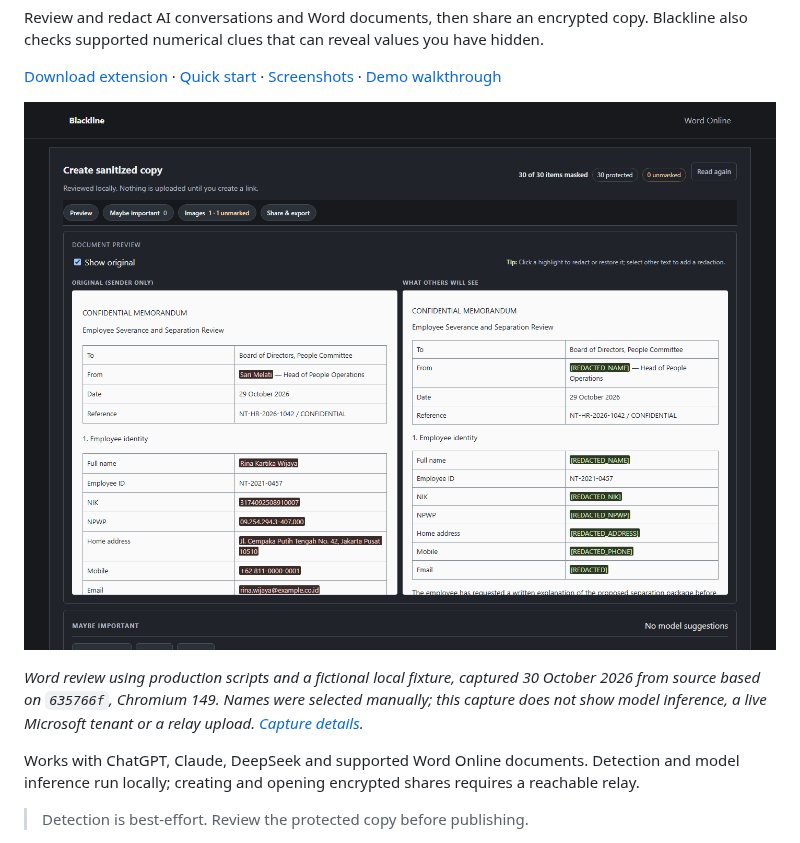
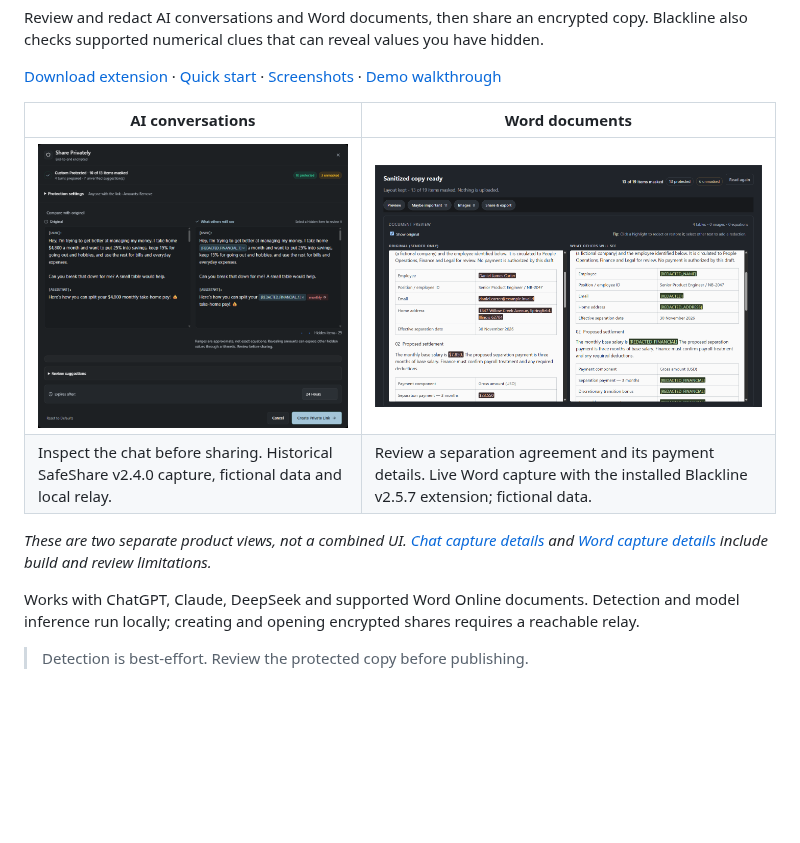
Before and after one commit to darflashxd/pomicat, a Markdown page: README.md, the part around one of its changes. Rendered like a GitHub page; pictures changed too: docs/screenshots/word-agreement-review.png (added); blank space fills up the shorter version.

```diff
--- a/README.md
+++ b/README.md
@@ -12,11 +12,13 @@ also checks supported numerical clues that can reveal values you have hidden.
 [Download extension](https://github.com/darflashxd/safeshare/releases) ·
 [Quick start](#quick-start-share-privately) · [Screenshots](#screenshots) · [Demo walkthrough](DEMO.md)
 
-![Word review with original and protected text side by side](docs/screenshots/word-review-current.png)
+| AI conversations | Word documents |
+|---|---|
+| ![AI conversation review](docs/screenshots/01-review-overview.png) | ![Word agreement review](docs/screenshots/word-agreement-review.png) |
+| Inspect the chat before sharing. Historical SafeShare v2.4.0 capture, fictional data and local relay. | Review a separation agreement and its payment details. Live Word capture with the installed Blackline v2.5.7 extension; fictional data. |
 
-*Word review using production scripts and a fictional local fixture, captured 30 October 2026
-from source based on `635766f`, Chromium 149. Names were selected manually; this capture does not
-show model inference, a live Microsoft tenant or a relay upload. [Capture details](#word-review-and-recipient-copy).*
+*These are two separate product views, not a combined UI. [Chat capture details](#supported-chat-interfaces)
+and [Word capture details](#word-review-and-recipient-copy) include build and review limitations.*
 
 Works with ChatGPT, Claude, DeepSeek and supported Word Online documents. Detection and model
 inference run locally; creating and opening encrypted shares requires a reachable relay.
```
Also changed, not shown: other parts of README.md (+20 -9 lines), docs/screenshots/word-agreement-payments.png (added), 1 other file.
